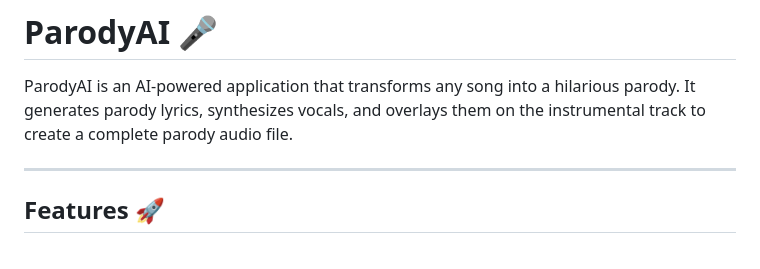
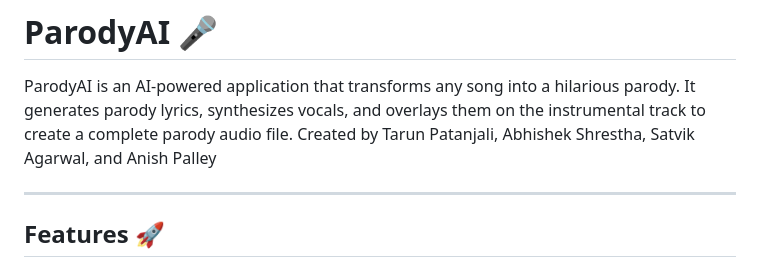
Before and after one commit to anishpalley/RecordHacks, a Markdown page: README.md, the part around the change. Rendered like a GitHub page.

```diff
--- a/README.md
+++ b/README.md
@@ -1,6 +1,7 @@
 # ParodyAI 🎤
 
 ParodyAI is an AI-powered application that transforms any song into a hilarious parody. It generates parody lyrics, synthesizes vocals, and overlays them on the instrumental track to create a complete parody audio file.
+Created by Tarun Patanjali, Abhishek Shrestha, Satvik Agarwal, and Anish Palley
 
 ---
 
```
